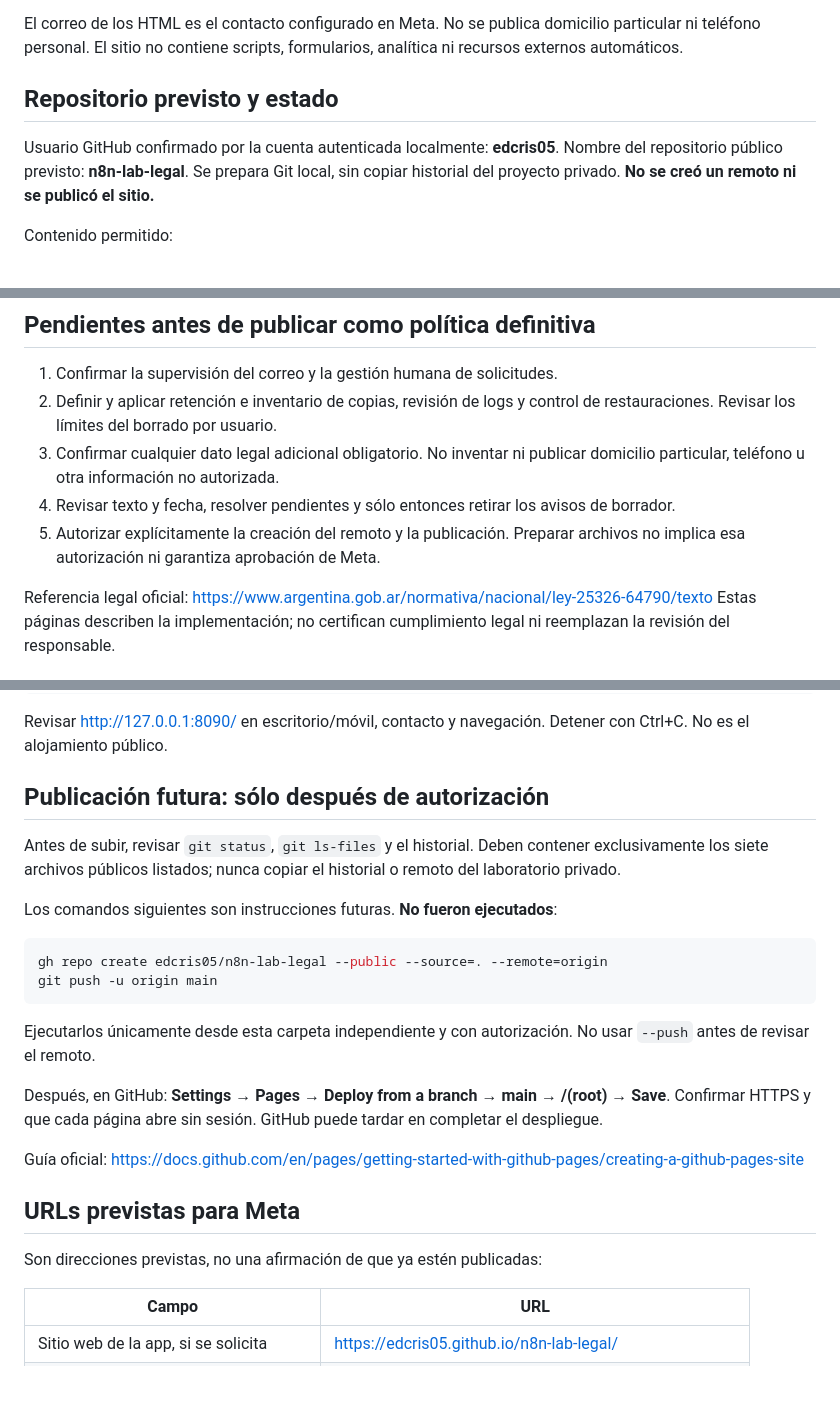
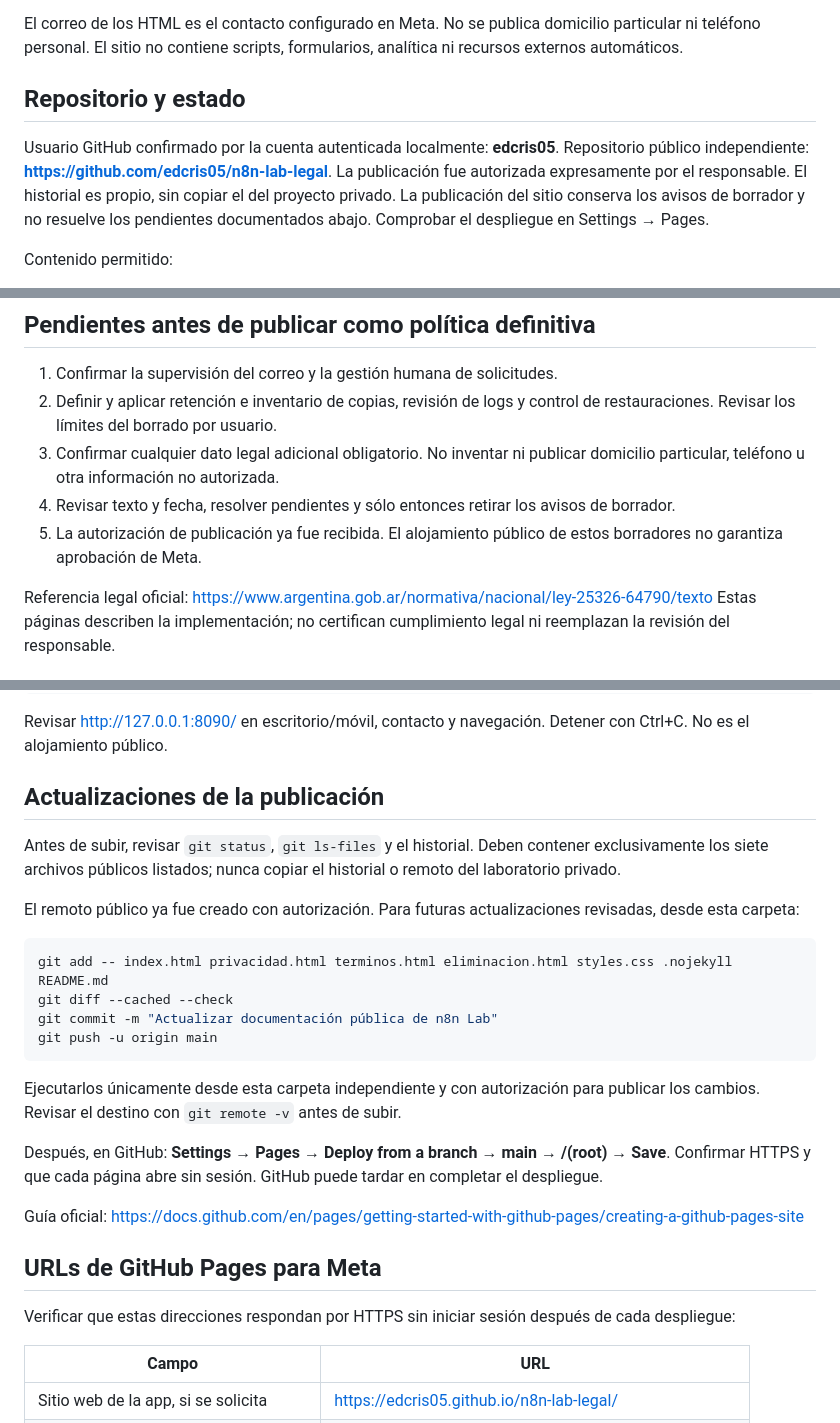
Before and after one commit to edcris05/n8n-lab-legal, a Markdown page: README.md, 3 parts joined by grey strips. GitHub-like rendering; blank space fills up the shorter version.

Commit message:
Document authorized public repository

````diff
--- a/README.md
+++ b/README.md
@@ -4,11 +4,11 @@ Sitio estático independiente del laboratorio privado. Responsable: **Edgar Cris
 
 El correo de los HTML es el contacto configurado en Meta. No se publica domicilio particular ni teléfono personal. El sitio no contiene scripts, formularios, analítica ni recursos externos automáticos.
 
-## Repositorio previsto y estado
+## Repositorio y estado
 
 Usuario GitHub confirmado por la cuenta autenticada localmente: **edcris05**.
-Nombre del repositorio público previsto: **n8n-lab-legal**.
-Se prepara Git local, sin copiar historial del proyecto privado. **No se creó un remoto ni se publicó el sitio.**
+Repositorio público independiente: **https://github.com/edcris05/n8n-lab-legal**.
+La publicación fue autorizada expresamente por el responsable. El historial es propio, sin copiar el del proyecto privado. La publicación del sitio conserva los avisos de borrador y no resuelve los pendientes documentados abajo. Comprobar el despliegue en Settings → Pages.
 
 Contenido permitido:
 
@@ -41,7 +41,7 @@ https://docs.github.com/en/pages/getting-started-with-github-pages/what-is-githu
 2. Definir y aplicar retención e inventario de copias, revisión de logs y control de restauraciones. Revisar los límites del borrado por usuario.
 3. Confirmar cualquier dato legal adicional obligatorio. No inventar ni publicar domicilio particular, teléfono u otra información no autorizada.
 4. Revisar texto y fecha, resolver pendientes y sólo entonces retirar los avisos de borrador.
-5. Autorizar explícitamente la creación del remoto y la publicación. Preparar archivos no implica esa autorización ni garantiza aprobación de Meta.
+5. La autorización de publicación ya fue recibida. El alojamiento público de estos borradores no garantiza aprobación de Meta.
 
 Referencia legal oficial: https://www.argentina.gob.ar/normativa/nacional/ley-25326-64790/texto
 Estas páginas describen la implementación; no certifican cumplimiento legal ni reemplazan la revisión del responsable.
@@ -56,27 +56,29 @@ python3 -m http.server 8090 --bind 127.0.0.1
 
 Revisar http://127.0.0.1:8090/ en escritorio/móvil, contacto y navegación. Detener con Ctrl+C. No es el alojamiento público.
 
-## Publicación futura: sólo después de autorización
+## Actualizaciones de la publicación
 
 Antes de subir, revisar `git status`, `git ls-files` y el historial. Deben contener exclusivamente los siete archivos públicos listados; nunca copiar el historial o remoto del laboratorio privado.
 
-Los comandos siguientes son instrucciones futuras. **No fueron ejecutados**:
+El remoto público ya fue creado con autorización. Para futuras actualizaciones revisadas, desde esta carpeta:
 
 ```bash
-gh repo create edcris05/n8n-lab-legal --public --source=. --remote=origin
+git add -- index.html privacidad.html terminos.html eliminacion.html styles.css .nojekyll README.md
+git diff --cached --check
+git commit -m "Actualizar documentación pública de n8n Lab"
 git push -u origin main
 ```
 
-Ejecutarlos únicamente desde esta carpeta independiente y con autorización. No usar `--push` antes de revisar el remoto.
+Ejecutarlos únicamente desde esta carpeta independiente y con autorización para publicar los cambios. Revisar el destino con `git remote -v` antes de subir.
 
 Después, en GitHub: **Settings → Pages → Deploy from a branch → main → /(root) → Save**. Confirmar HTTPS y que cada página abre sin sesión. GitHub puede tardar en completar el despliegue.
 
 Guía oficial:
 https://docs.github.com/en/pages/getting-started-with-github-pages/creating-a-github-pages-site
 
-## URLs previstas para Meta
+## URLs de GitHub Pages para Meta
 
-Son direcciones previstas, no una afirmación de que ya estén publicadas:
+Verificar que estas direcciones respondan por HTTPS sin iniciar sesión después de cada despliegue:
 
 | Campo | URL |
 |---|---|
````
